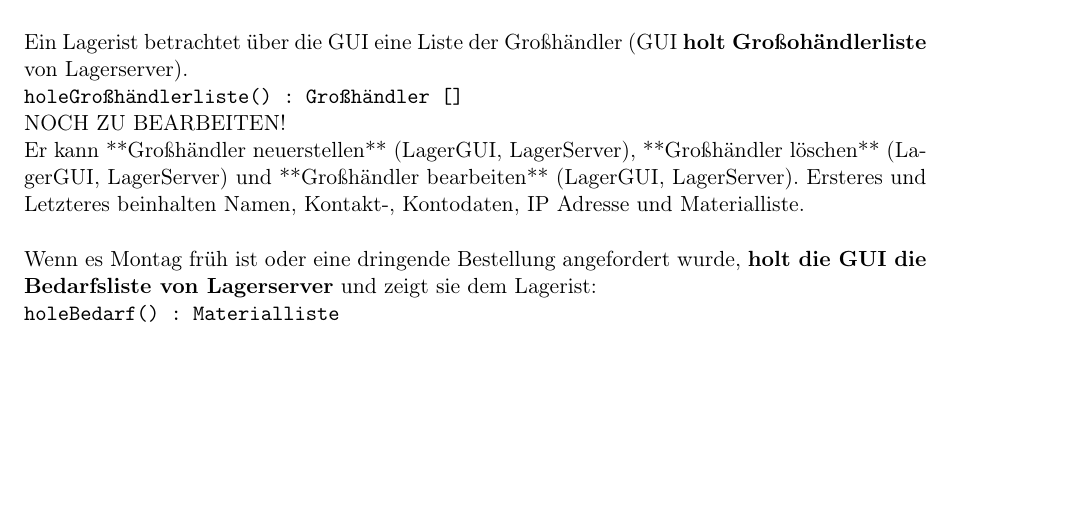
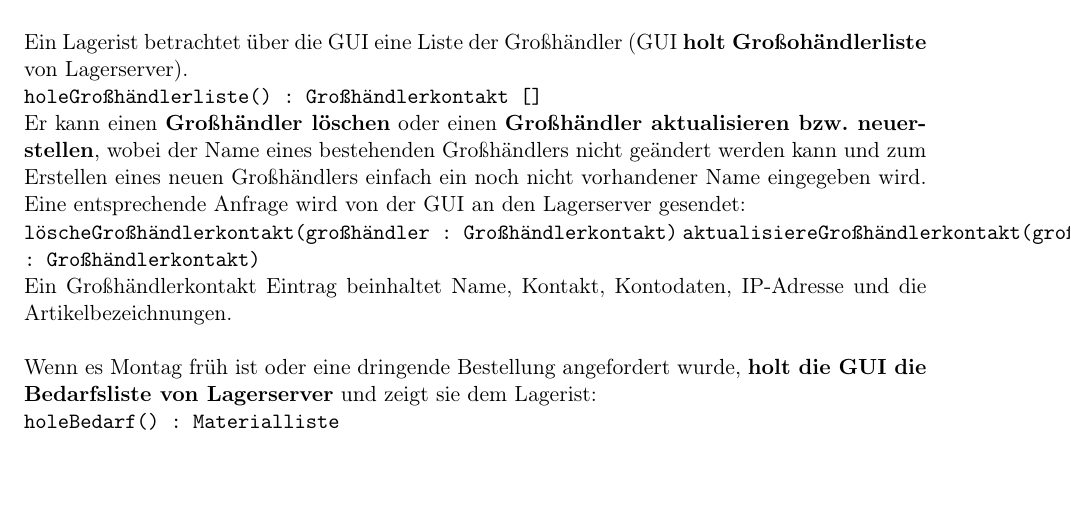
Before and after one commit to WorldofJARcraft/Modellierung-2-Analyse, a LaTeX document (Entfwurfsprojekt - Texte/Use Case Aufrufe/Use_Cases.tex, which reads Entfwurfsprojekt - Texte/Use Case Aufrufe/Use_Case_10.tex): part of page 1 of 2, cut so that both start at the same text, the shorter picture padded with empty space. Compiled offline with pdfLaTeX; the source files are stored in an older character set and shown here as Unicode.

Commit message:
Use Case Texte fertig und Annahmen-Textdokument

```diff
--- a/Entfwurfsprojekt - Texte/Use Case Aufrufe/Use_Case_10.tex
+++ b/Entfwurfsprojekt - Texte/Use Case Aufrufe/Use_Case_10.tex
@@ -1,6 +1,11 @@
 Ein Lagerist betrachtet über die GUI eine Liste der Großhändler (GUI \textbf{holt Großohändlerliste} von Lagerserver).
 
-\texttt{holeGroßhändlerliste() : Großhändler []}
+\texttt{holeGroßhändlerliste() : Großhändlerkontakt []}
 
-NOCH ZU BEARBEITEN! \\
-Er kann **Großhändler neuerstellen** (LagerGUI, LagerServer), **Großhändler löschen** (LagerGUI, LagerServer) und **Großhändler bearbeiten** (LagerGUI, LagerServer). Ersteres und Letzteres beinhalten Namen, Kontakt-, Kontodaten, IP Adresse und Materialliste.
+Er kann einen \textbf{Großhändler löschen} oder einen \textbf{Großhändler aktualisieren bzw. neuerstellen}, wobei der Name eines bestehenden Großhändlers nicht geändert werden kann und zum Erstellen eines neuen Großhändlers einfach ein noch nicht vorhandener Name eingegeben wird.
+Eine entsprechende Anfrage wird von der GUI an den Lagerserver gesendet:
+
+\texttt{löscheGroßhändlerkontakt(großhändler : Großhändlerkontakt)}
+\texttt{aktualisiereGroßhändlerkontakt(großhändler : Großhändlerkontakt)}
+
+Ein Großhändlerkontakt Eintrag beinhaltet Name, Kontakt, Kontodaten, IP-Adresse und die Artikelbezeichnungen.
```
Also changed, not shown: Entfwurfsprojekt - Texte/Annahmen.txt (added, +2 -0 lines), Entfwurfsprojekt - Texte/Use Case Aufrufe/Use_Cases.pdf.
